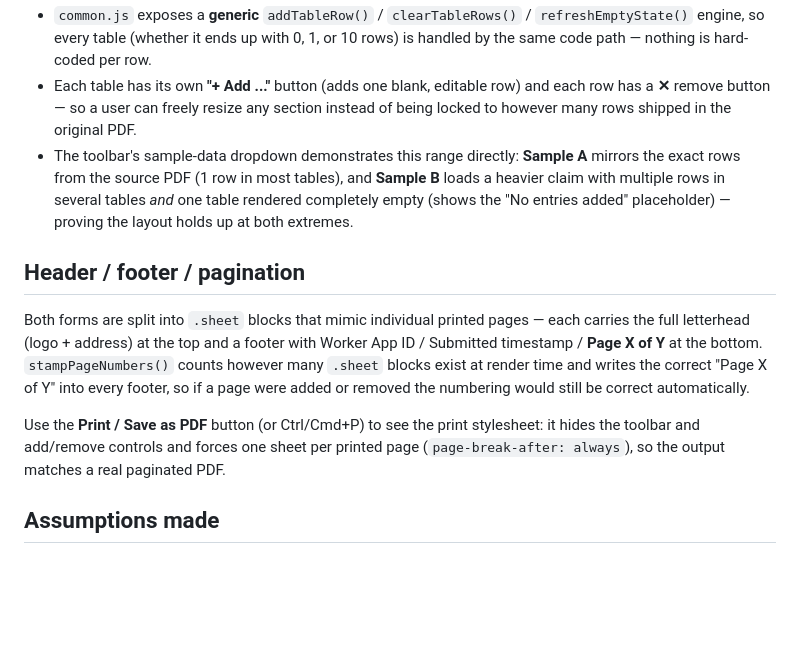
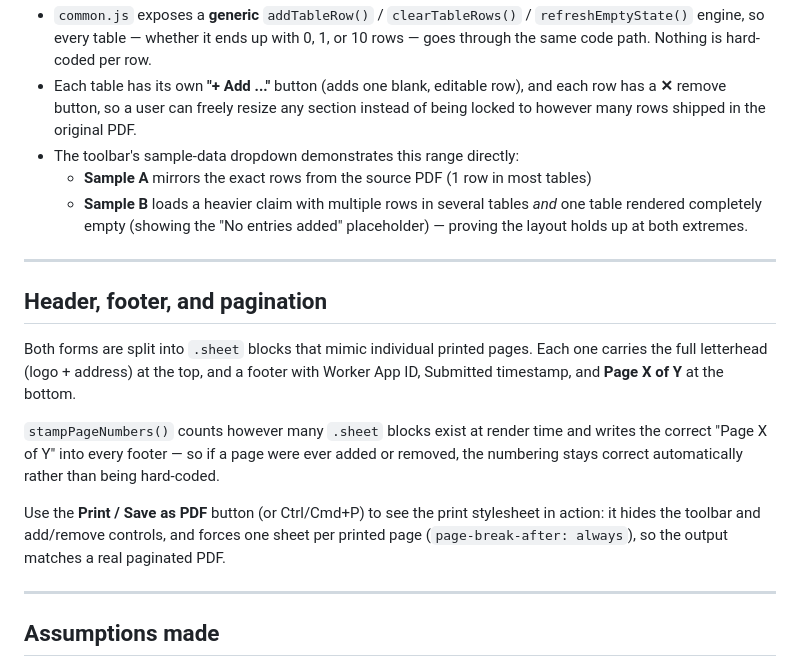
Before and after one commit to gz2v86htjz-del/Diona-Project, a Markdown page: README.md, the part around one of its changes. Drawn GitHub-style; blank space fills up the shorter version.

Commit message:
Improve README clarity and structure

```diff
--- a/README.md
+++ b/README.md
@@ -62,27 +97,38 @@ part of the fixed form template) are:
 - `common.js` exposes a **generic** `addTableRow()` / `clearTableRows()` /
-  `refreshEmptyState()` engine, so every table (whether it ends up with 0, 1, or
-  10 rows) is handled by the same code path — nothing is hard-coded per row.
-- Each table has its own **"+ Add ..."** button (adds one blank, editable row)
-  and each row has a **✕** remove button — so a user can freely resize any
-  section instead of being locked to however many rows shipped in the original
-  PDF.
-- The toolbar's sample-data dropdown demonstrates this range directly: **Sample
-  A** mirrors the exact rows from the source PDF (1 row in most tables), and
-  **Sample B** loads a heavier claim with multiple rows in several tables *and*
-  one table rendered completely empty (shows the "No entries added" placeholder)
-  — proving the layout holds up at both extremes.
+  `refreshEmptyState()` engine, so every table — whether it ends up with 0,
+  1, or 10 rows — goes through the same code path. Nothing is hard-coded
+  per row.
+- Each table has its own **"+ Add ..."** button (adds one blank, editable
+  row), and each row has a **✕** remove button, so a user can freely resize
+  any section instead of being locked to however many rows shipped in the
+  original PDF.
+- The toolbar's sample-data dropdown demonstrates this range directly:
+  - **Sample A** mirrors the exact rows from the source PDF (1 row in most
+    tables)
+  - **Sample B** loads a heavier claim with multiple rows in several
+    tables *and* one table rendered completely empty (showing the "No
+    entries added" placeholder) — proving the layout holds up at both
+    extremes.
 
-## Header / footer / pagination
-Both forms are split into `.sheet` blocks that mimic individual printed pages —
-each carries the full letterhead (logo + address) at the top and a footer with
-Worker App ID / Submitted timestamp / **Page X of Y** at the bottom.
-`stampPageNumbers()` counts however many `.sheet` blocks exist at render time and
-writes the correct "Page X of Y" into every footer, so if a page were added or
-removed the numbering would still be correct automatically.
+---
+
+## Header, footer, and pagination
+
+Both forms are split into `.sheet` blocks that mimic individual printed
+pages. Each one carries the full letterhead (logo + address) at the top,
+and a footer with Worker App ID, Submitted timestamp, and **Page X of Y**
+at the bottom.
+
+`stampPageNumbers()` counts however many `.sheet` blocks exist at render
+time and writes the correct "Page X of Y" into every footer — so if a page
+were ever added or removed, the numbering stays correct automatically
+rather than being hard-coded.
 
 Use the **Print / Save as PDF** button (or Ctrl/Cmd+P) to see the print
-stylesheet: it hides the toolbar and add/remove controls and forces one sheet
-per printed page (`page-break-after: always`), so the output matches a real
-paginated PDF.
+stylesheet in action: it hides the toolbar and add/remove controls, and
+forces one sheet per printed page (`page-break-after: always`), so the
+output matches a real paginated PDF.
+
+---
 
 ## Assumptions made
```
Also changed, not shown: other parts of README.md (+88 -52 lines).
